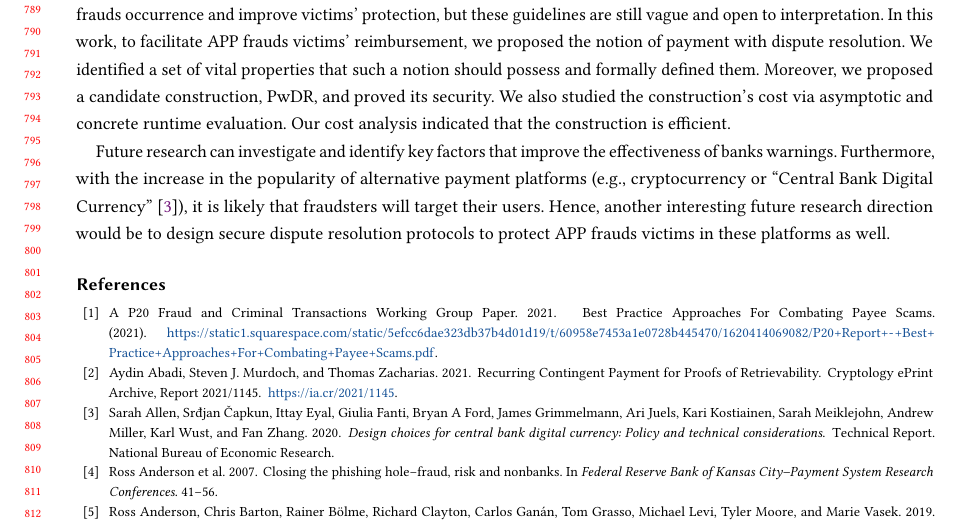
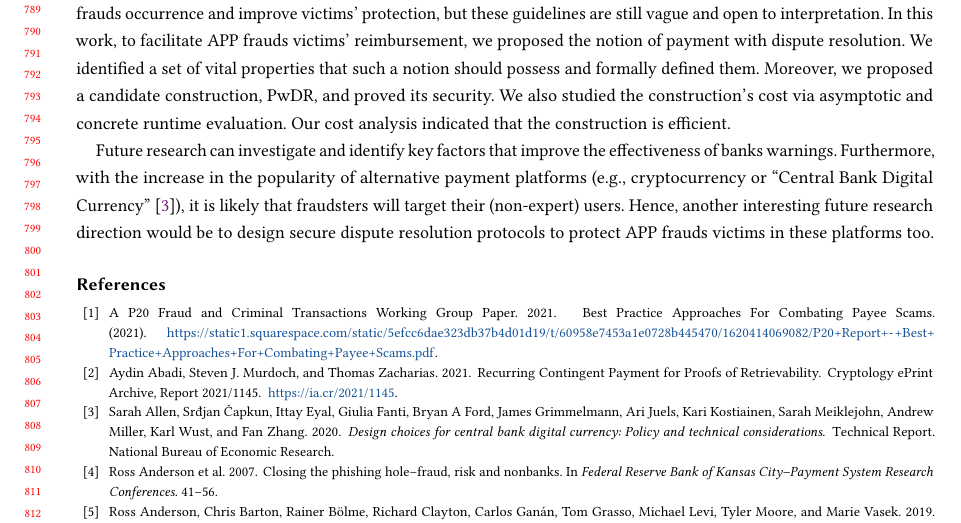
Before and after one commit to AydinAbadi/PwDR, a LaTeX paper (FAccT-2022/main.tex, which reads FAccT-2022/conclusion.tex): part of page 16 of 30, cut so that both start at the same text. Compiled offline with pdfLaTeX.

Commit message:
conclusion

```diff
--- a/FAccT-2022/conclusion.tex
+++ b/FAccT-2022/conclusion.tex
@@ -4,8 +4,8 @@
 \section{Conclusion and Future Research}\label{sec::conclusion}
-
+%\vspace{-1mm}
 
 An APP fraud takes place when fraudsters deceive a victim to make a payment to a bank account controlled by the fraudsters. Although APP frauds have been growing at a concerning rate, the victims are not receiving a sufficient level of protection and the reimbursement rate is still low. Authorities and regulators have provided guidelines to prevent APP frauds occurrence and improve victims’ protection, but these guidelines are still vague and open to interpretation. In this work, to facilitate APP frauds victims’ reimbursement,  we proposed the notion of payment with dispute resolution. We identified a set of vital properties that such a notion should possess and formally defined them. Moreover,  we proposed a candidate construction, PwDR, and proved its security.  We also studied the construction's cost via asymptotic and concrete runtime evaluation. Our cost analysis indicated that the construction is efficient.
 
 
 
-Future research can investigate and identify key factors that improve the effectiveness of banks warnings.  Furthermore, with the increase in the popularity of alternative payment platforms (e.g.,  cryptocurrency or ``Central Bank Digital Currency'' \cite{CBDC}), it is likely that fraudsters will target their users. Hence, another interesting future research direction would be to design secure dispute resolution protocols to protect  APP frauds victims in these platforms as well.
+Future research can investigate and identify key factors that improve the effectiveness of banks warnings.  Furthermore, with the increase in the popularity of alternative payment platforms (e.g.,  cryptocurrency or ``Central Bank Digital Currency'' \cite{CBDC}), it is likely that fraudsters will target their (non-expert) users. Hence, another interesting future research direction would be to design secure dispute resolution protocols to protect  APP frauds victims in these platforms too.
```
Also changed, not shown: FAccT-2022/main.pdf, FAccT-2022/conclusion.tex (2 more changed lines), 1 other file.
